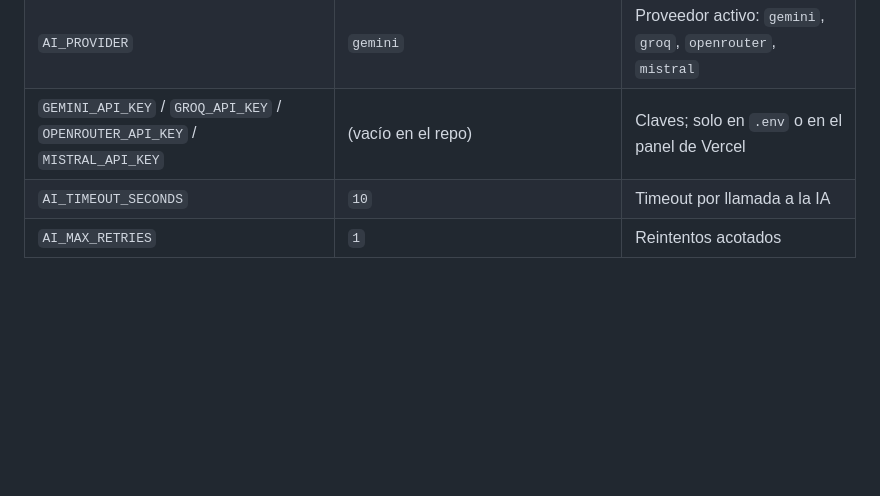
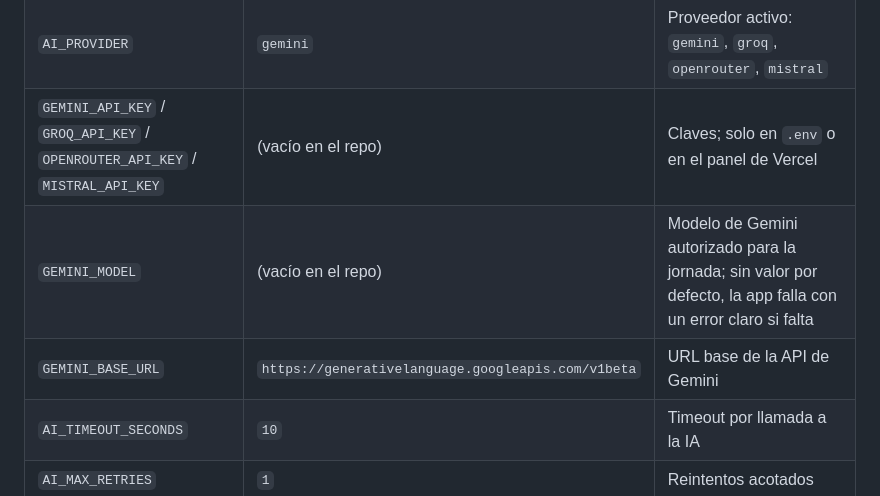
Before and after one commit to crisolano/Hackaton-CharlieKode, a Markdown page: documentos/04-guia-desarrollo.md, the part around the change. Drawn GitHub-style; blank space fills up the shorter version.

Commit message:
docs: documenta GEMINI_MODEL y GEMINI_BASE_URL en la guia de desarrollo
Co-Authored-By: Claude Sonnet 5.5 <noreply@anthropic.com>

```diff
--- a/documentos/04-guia-desarrollo.md
+++ b/documentos/04-guia-desarrollo.md
@@ -37,6 +37,8 @@ Verificación rápida antes de cada PR: buscar en el diff claves, literales de s
 | `DATABASE_URL` | `sqlite:///./campus.db` · `postgresql+psycopg://...` | Base de datos (SQLAlchemy) |
 | `AI_PROVIDER` | `gemini` | Proveedor activo: `gemini`, `groq`, `openrouter`, `mistral` |
 | `GEMINI_API_KEY` / `GROQ_API_KEY` / `OPENROUTER_API_KEY` / `MISTRAL_API_KEY` | (vacío en el repo) | Claves; solo en `.env` o en el panel de Vercel |
+| `GEMINI_MODEL` | (vacío en el repo) | Modelo de Gemini autorizado para la jornada; sin valor por defecto, la app falla con un error claro si falta |
+| `GEMINI_BASE_URL` | `https://generativelanguage.googleapis.com/v1beta` | URL base de la API de Gemini |
 | `AI_TIMEOUT_SECONDS` | `10` | Timeout por llamada a la IA |
 | `AI_MAX_RETRIES` | `1` | Reintentos acotados |
 
```
